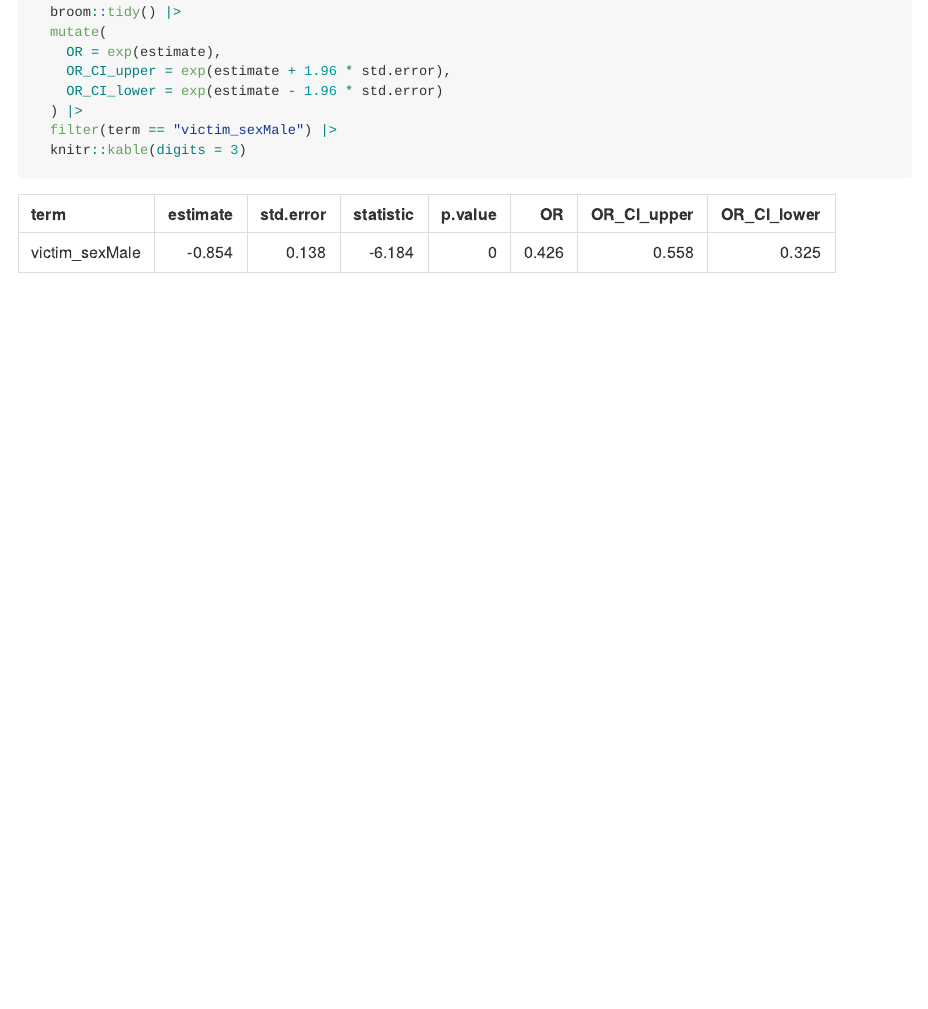
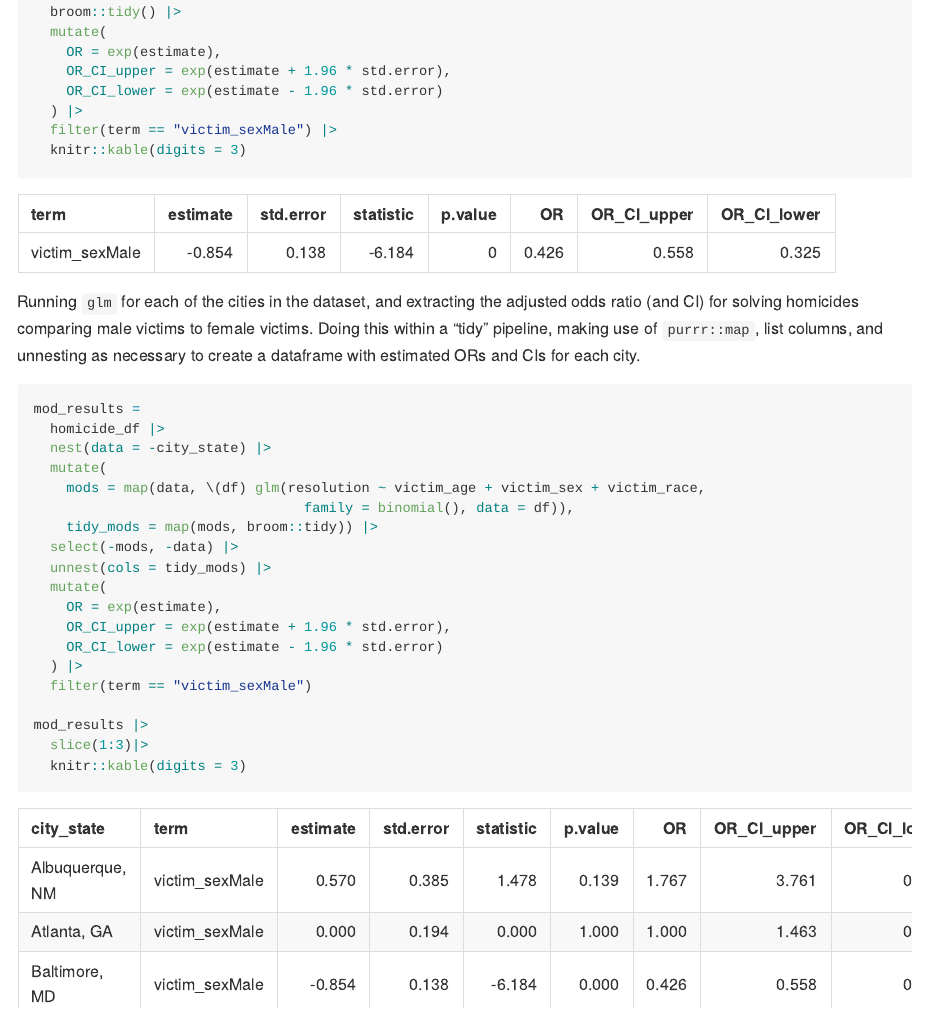
Before and after one commit to writer3/p8105_hw6_jy, an R Markdown document (p8105_hw6_jy.Rmd): the page in a window 1100 px wide, from 1840 px down. The pictures show the output file p8105_hw6_jy.md that the author committed with the source, drawn offline in the style of GitHub; long lines of code are wrapped.

Commit message:
modeling multiple cities and extracting aOR and CI for solving homicides

````diff
--- a/p8105_hw6_jy.Rmd
+++ b/p8105_hw6_jy.Rmd
@@ -68,5 +68,29 @@ balt_glm |>
   ) |>
   filter(term == "victim_sexMale") |>
   knitr::kable(digits = 3)
+```
 
+
+Running `glm` for each of the cities in the dataset, and extracting the adjusted odds ratio (and CI) for solving homicides comparing male victims to female victims. Doing this within a “tidy” pipeline, making use of `purrr::map`, list columns, and unnesting as necessary to create a dataframe with estimated ORs and CIs for each city.
+
+```{r}
+mod_results =
+  homicide_df |>
+  nest(data = -city_state) |>
+  mutate(
+    mods = map(data, \(df) glm(resolution ~ victim_age + victim_sex + victim_race,
+                                 family = binomial(), data = df)),
+    tidy_mods = map(mods, broom::tidy)) |>
+  select(-mods, -data) |>
+  unnest(cols = tidy_mods) |>
+  mutate(
+    OR = exp(estimate),
+    OR_CI_upper = exp(estimate + 1.96 * std.error),
+    OR_CI_lower = exp(estimate - 1.96 * std.error)
+  ) |>
+  filter(term == "victim_sexMale")
+
+mod_results |>
+  slice(1:3)|>
+  knitr::kable(digits = 3)
 ```
````
Also changed, not shown: p8105_hw6_jy.md.
